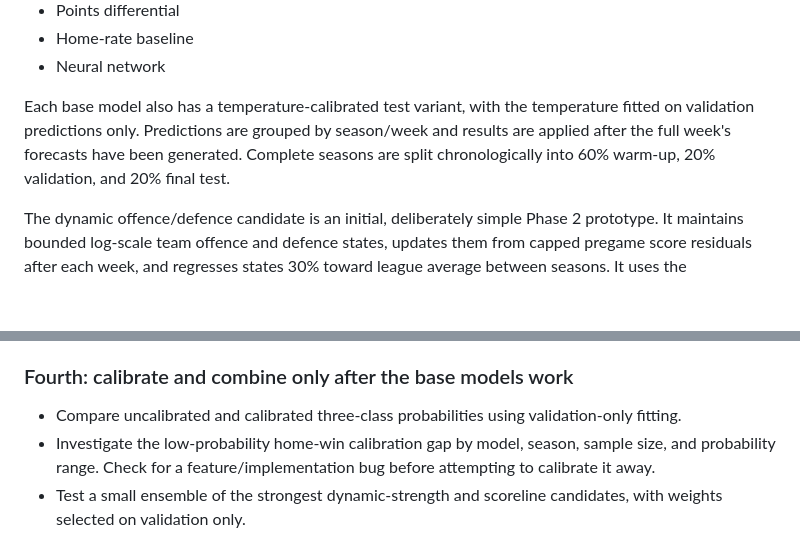
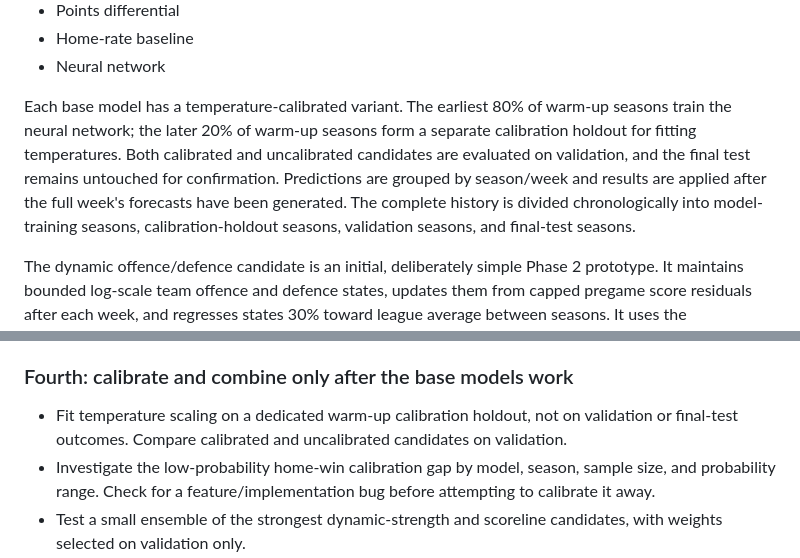
Before and after one commit to EdebN/crispy-couscous, a Markdown page: MODEL_ROADMAP.md, 2 parts joined by grey strips. Rendered like a GitHub page; blank space fills up the shorter version.

Commit message:
Update roadmap for nested chronological calibration

```diff
--- a/MODEL_ROADMAP.md
+++ b/MODEL_ROADMAP.md
@@ -20,7 +20,7 @@ The current browser-based lab (historical-tester.js) downloads the public nflver
 - Home-rate baseline
 - Neural network
 
-Each base model also has a temperature-calibrated test variant, with the temperature fitted on validation predictions only. Predictions are grouped by season/week and results are applied after the full week's forecasts have been generated. Complete seasons are split chronologically into 60% warm-up, 20% validation, and 20% final test.
+Each base model has a temperature-calibrated variant. The earliest 80% of warm-up seasons train the neural network; the later 20% of warm-up seasons form a separate calibration holdout for fitting temperatures. Both calibrated and uncalibrated candidates are evaluated on validation, and the final test remains untouched for confirmation. Predictions are grouped by season/week and results are applied after the full week's forecasts have been generated. The complete history is divided chronologically into model-training seasons, calibration-holdout seasons, validation seasons, and final-test seasons.
 
 The dynamic offence/defence candidate is an initial, deliberately simple Phase 2 prototype. It maintains bounded log-scale team offence and defence states, updates them from capped pregame score residuals after each week, and regresses states 30% toward league average between seasons. It uses the independent-Poisson scoreline engine, so it tests whether evolving team states add value beyond the static historical score-average model. It does not yet model state uncertainty or use a fully estimated probabilistic score likelihood.
 
@@ -222,7 +222,7 @@ For the joint candidate, generate a finite score grid with a validated tail limi
 The scoreline model must remain a proper probability distribution: every cell is non-negative, and the full grid plus any explicitly modelled tail mass sums to 1. Do not hard-code claims such as “15% of games finish three points apart”; estimate key-number effects from the training history and check their stability across seasons. Preserve joint dependence if evidence supports it; do not assume the two teams' scores are independent by convenience alone.
 
 ### Fourth: calibrate and combine only after the base models work
-- Compare uncalibrated and calibrated three-class probabilities using validation-only fitting.
+- Fit temperature scaling on a dedicated warm-up calibration holdout, not on validation or final-test outcomes. Compare calibrated and uncalibrated candidates on validation.
 - Investigate the low-probability home-win calibration gap by model, season, sample size, and probability range. Check for a feature/implementation bug before attempting to calibrate it away.
 - Test a small ensemble of the strongest dynamic-strength and scoreline candidates, with weights selected on validation only.
 - Use season-block resampling or rolling-origin validation to assess whether apparent gains persist across eras. Keep the final test untouched until the candidate and all settings are frozen.
```
